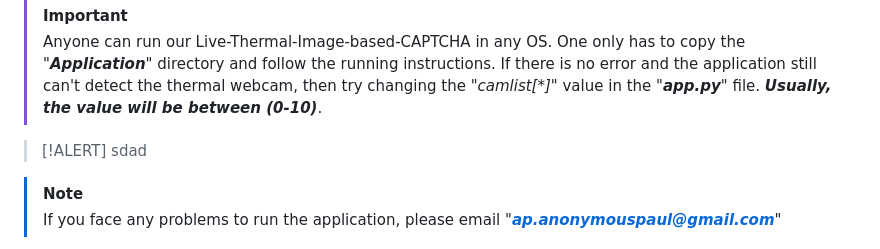
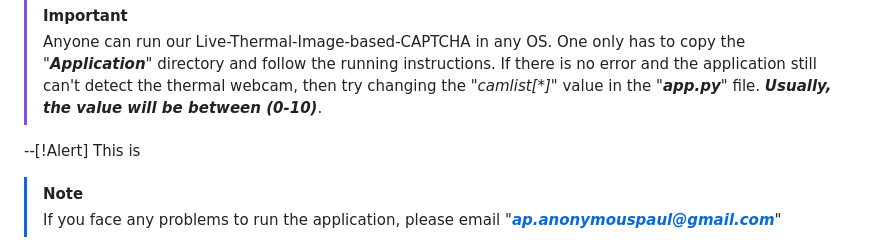
Before and after one commit to anonymouspaul96/Live-Thermal-Image-based-CAPTCHA, a Markdown page: README.md, the part around the change. GitHub-like rendering.

```diff
--- a/README.md
+++ b/README.md
@@ -28,8 +28,8 @@ The application directory is the implementation part of our "**Live-Thermal-Imag
 >[!IMPORTANT]
 >Anyone can run our Live-Thermal-Image-based-CAPTCHA in any OS. One only has to copy the "***Application***" directory and follow the running instructions. If there is no error and the application still can't detect the thermal webcam, then try changing the "_camlist[*]_" value in the "***app.py***" file. ***Usually, the value will be between (0-10)***.
 
->[!ALERT]
->sdad
+--[!Alert]
+This is
 
 >[!NOTE]
 >If you face any problems to run the application, please email "***ap.anonymouspaul@gmail.com***"
```
